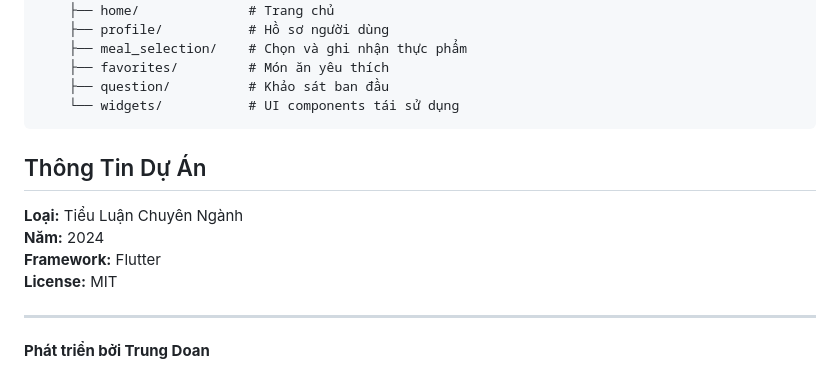
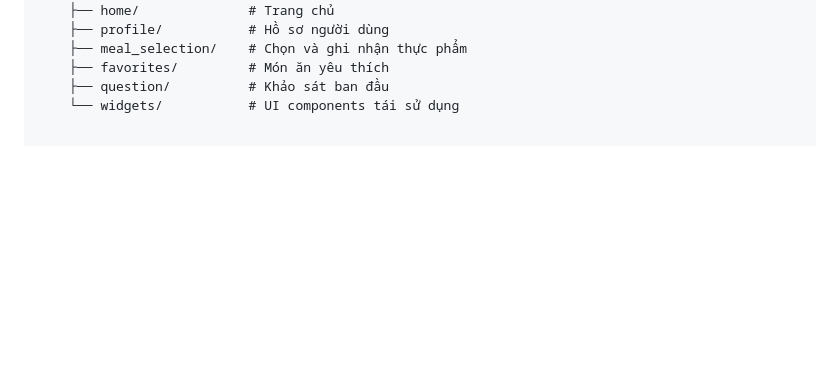
Before and after one commit to trungdoan876/wello_app, a Markdown page: README.md, the part around the change. GitHub-like rendering; blank space fills up the shorter version.

````diff
--- a/README.md
+++ b/README.md
@@ -157,15 +157,3 @@ lib/
     ├── favorites/         # Món ăn yêu thích
     ├── question/          # Khảo sát ban đầu
     └── widgets/           # UI components tái sử dụng
-```
-
-## Thông Tin Dự Án
-
-**Loại:** Tiểu Luận Chuyên Ngành
-**Năm:** 2024
-**Framework:** Flutter
-**License:** MIT
-
----
-
-**Phát triển bởi Trung Doan**
````
